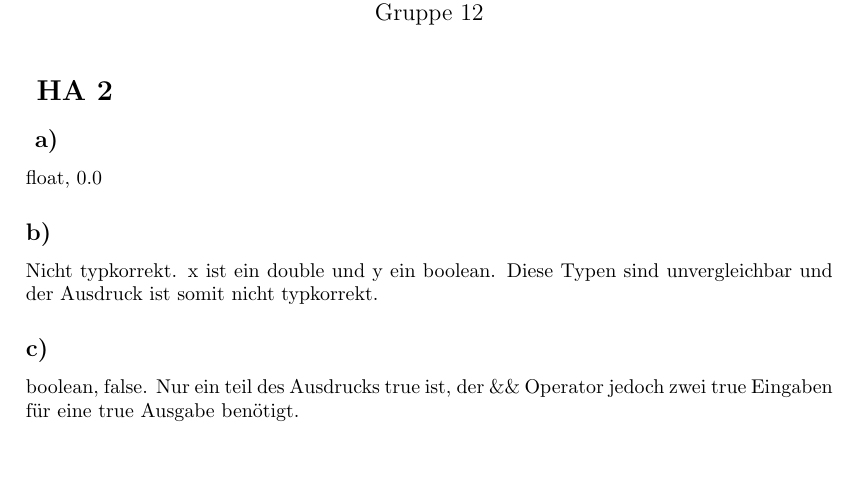
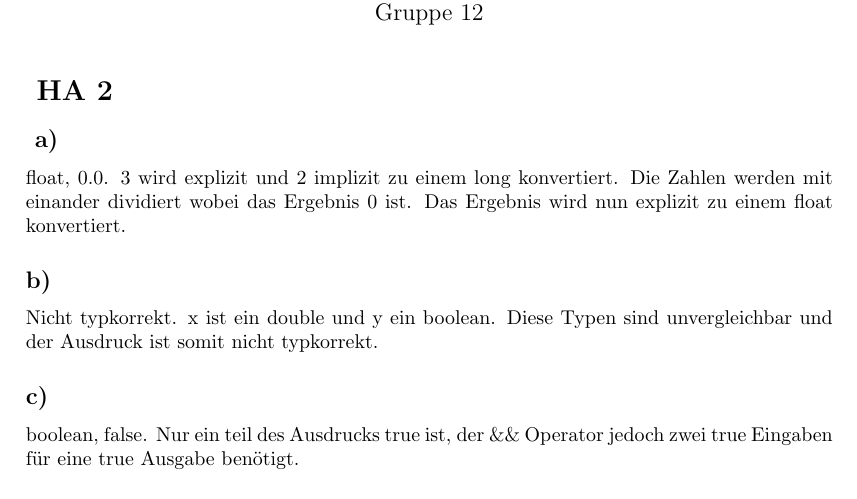
Before and after one commit to JulianGi/PrograAbgaben, a LaTeX problem sheet (UE/02/Uebung_02_HA.tex): part of page 1 of 2, cut so that both start at the same text, the shorter picture padded with empty space. Compiled offline with pdfLaTeX.

Commit message:
Uebung 2 a

```diff
--- a/UE/02/Uebung_02_HA.tex
+++ b/UE/02/Uebung_02_HA.tex
@@ -21,7 +21,7 @@ Gruppe 12 }
 
 \section* { HA 2 }
 \subsection*{ a) }
-float, 0.0
+float, 0.0. 3 wird explizit und 2 implizit zu einem long konvertiert. Die Zahlen werden mit einander dividiert wobei das Ergebnis 0 ist. Das Ergebnis wird nun explizit zu einem float konvertiert.
 \subsection*{b)}
 Nicht typkorrekt. x ist ein double und y ein boolean. Diese Typen sind unvergleichbar und der Ausdruck ist somit nicht typkorrekt.
 \subsection*{c)}
```
Also changed, not shown: UE/02/Uebung_02_HA.pdf, 2 other files.
